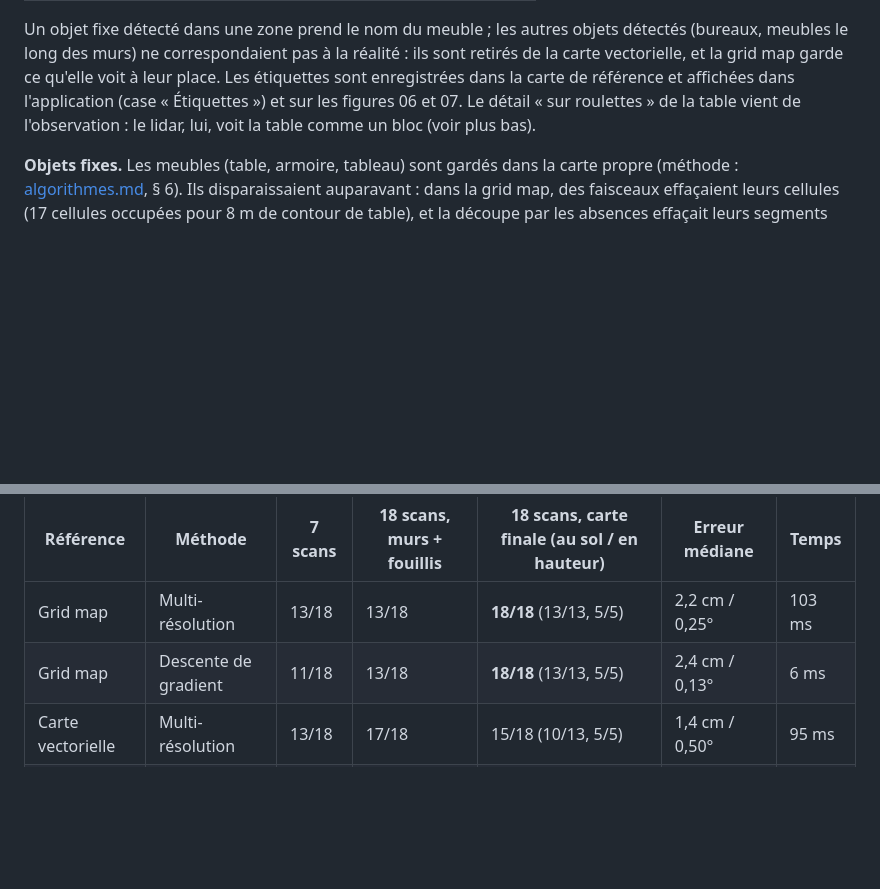
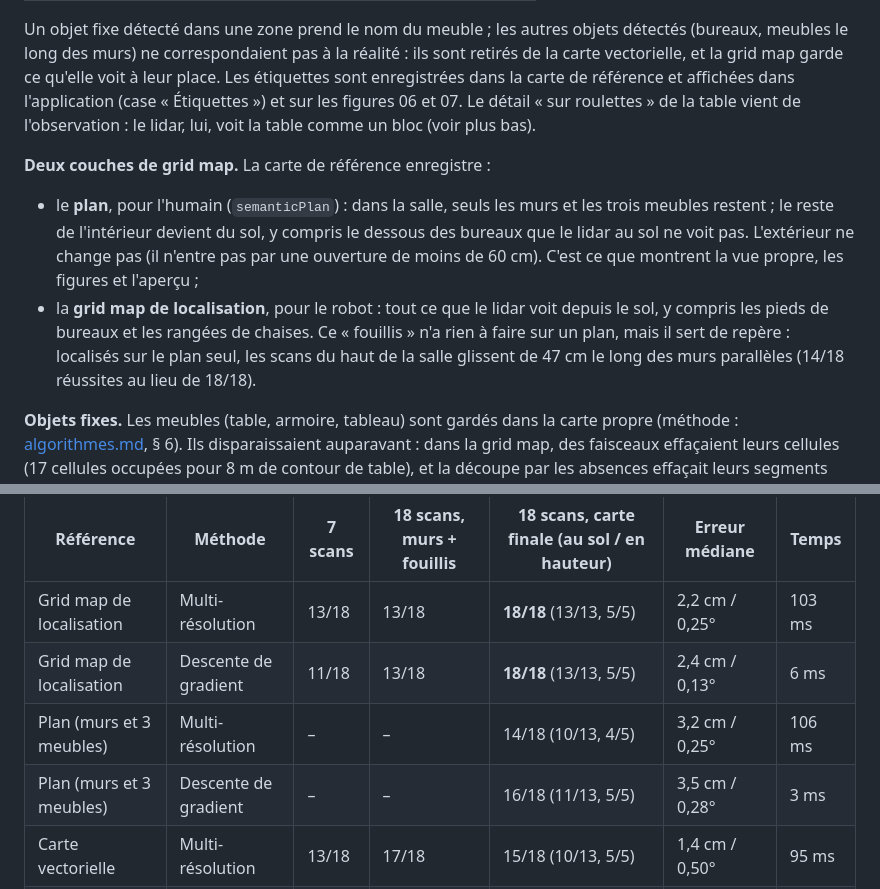
Before and after one commit to yohann869-CMDmaker/ld06-slam, a Markdown page: docs/jour2.md, 2 parts joined by grey strips. GitHub-like rendering; blank space fills up the shorter version.

```diff
--- a/docs/jour2.md
+++ b/docs/jour2.md
@@ -132,6 +132,17 @@ dans la carte de référence et affichées dans l'application (case « Étiquett
 figures 06 et 07. Le détail « sur roulettes » de la table vient de l'observation : le lidar,
 lui, voit la table comme un bloc (voir plus bas).
 
+**Deux couches de grid map.** La carte de référence enregistre :
+
+- le **plan**, pour l'humain (`semanticPlan`) : dans la salle, seuls les murs et les trois
+  meubles restent ; le reste de l'intérieur devient du sol, y compris le dessous des bureaux que
+  le lidar au sol ne voit pas. L'extérieur ne change pas (il n'entre pas par une ouverture de
+  moins de 60 cm). C'est ce que montrent la vue propre, les figures et l'aperçu ;
+- la **grid map de localisation**, pour le robot : tout ce que le lidar voit depuis le sol, y
+  compris les pieds de bureaux et les rangées de chaises. Ce « fouillis » n'a rien à faire sur un
+  plan, mais il sert de repère : localisés sur le plan seul, les scans du haut de la salle
+  glissent de 47 cm le long des murs parallèles (14/18 réussites au lieu de 18/18).
+
 **Objets fixes.** Les meubles (table, armoire, tableau) sont gardés dans la carte propre
 (méthode : [algorithmes.md](algorithmes.md), § 6). Ils disparaissaient auparavant : dans la grid
 map, des faisceaux effaçaient leurs cellules (17 cellules occupées pour 8 m de contour de table),
@@ -176,8 +187,10 @@ l'évaluation sur des scans de test indépendants.
 
 | Référence | Méthode | 7 scans | 18 scans, murs + fouillis | 18 scans, carte finale (au sol / en hauteur) | Erreur médiane | Temps |
 | --- | --- | --- | --- | --- | --- | --- |
-| Grid map | Multi-résolution | 13/18 | 13/18 | **18/18** (13/13, 5/5) | 2,2 cm / 0,25° | 103 ms |
-| Grid map | Descente de gradient | 11/18 | 13/18 | **18/18** (13/13, 5/5) | 2,4 cm / 0,13° | 6 ms |
+| Grid map de localisation | Multi-résolution | 13/18 | 13/18 | **18/18** (13/13, 5/5) | 2,2 cm / 0,25° | 103 ms |
+| Grid map de localisation | Descente de gradient | 11/18 | 13/18 | **18/18** (13/13, 5/5) | 2,4 cm / 0,13° | 6 ms |
+| Plan (murs et 3 meubles) | Multi-résolution | – | – | 14/18 (10/13, 4/5) | 3,2 cm / 0,25° | 106 ms |
+| Plan (murs et 3 meubles) | Descente de gradient | – | – | 16/18 (11/13, 5/5) | 3,5 cm / 0,28° | 3 ms |
 | Carte vectorielle | Multi-résolution | 13/18 | 17/18 | 15/18 (10/13, 5/5) | 1,4 cm / 0,50° | 95 ms |
 | Carte vectorielle | Calcul direct | 13/18 | 10/18 | 14/18 (9/13, 5/5) | 1,3 cm / 0,45° | 3 ms |
 
```
Also changed, not shown: docs/algorithmes.md (+6 -0 lines), docs/journal.md (+2 -0 lines), docs/img/j2_carte_reference.png, 8 other files.
